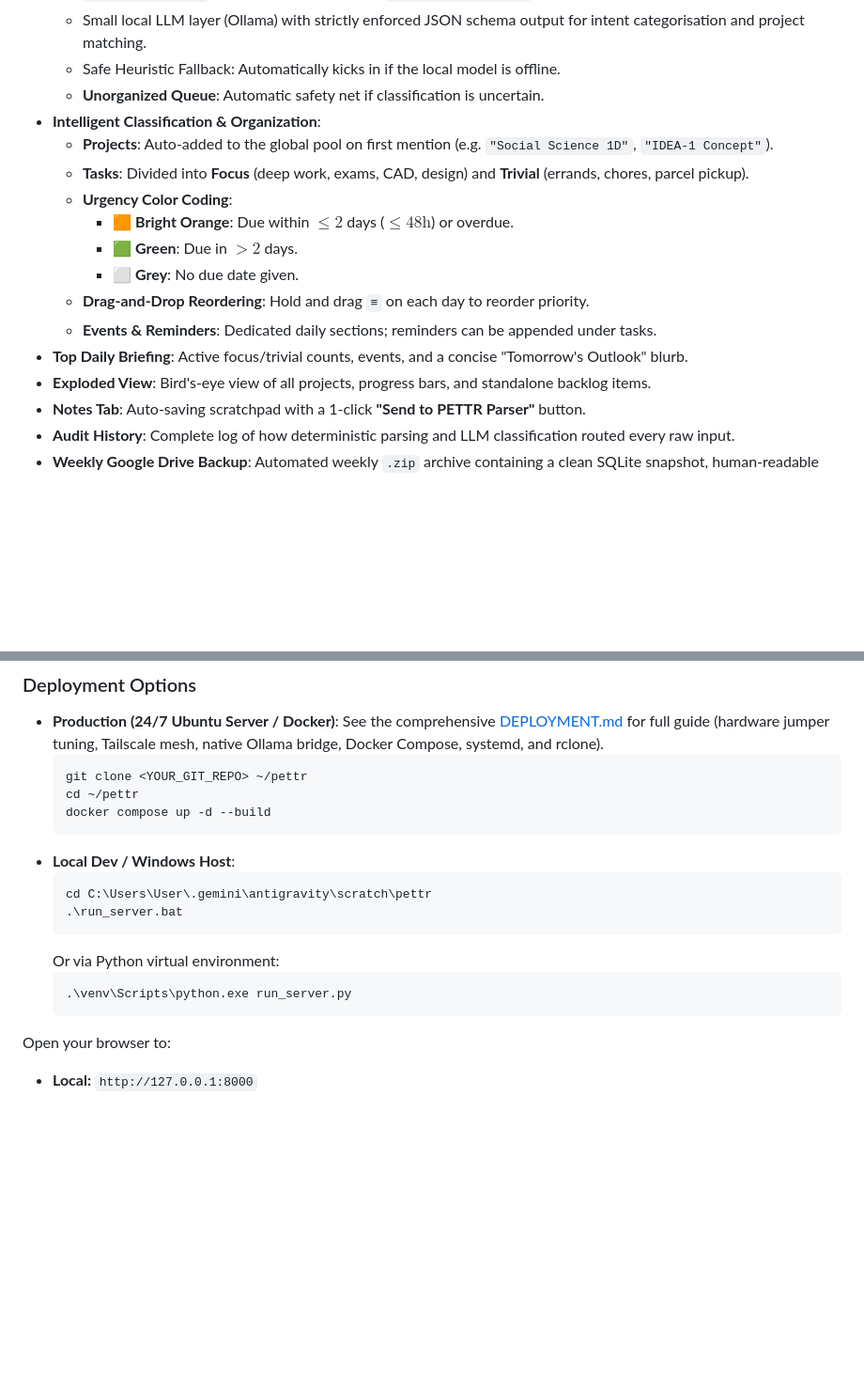
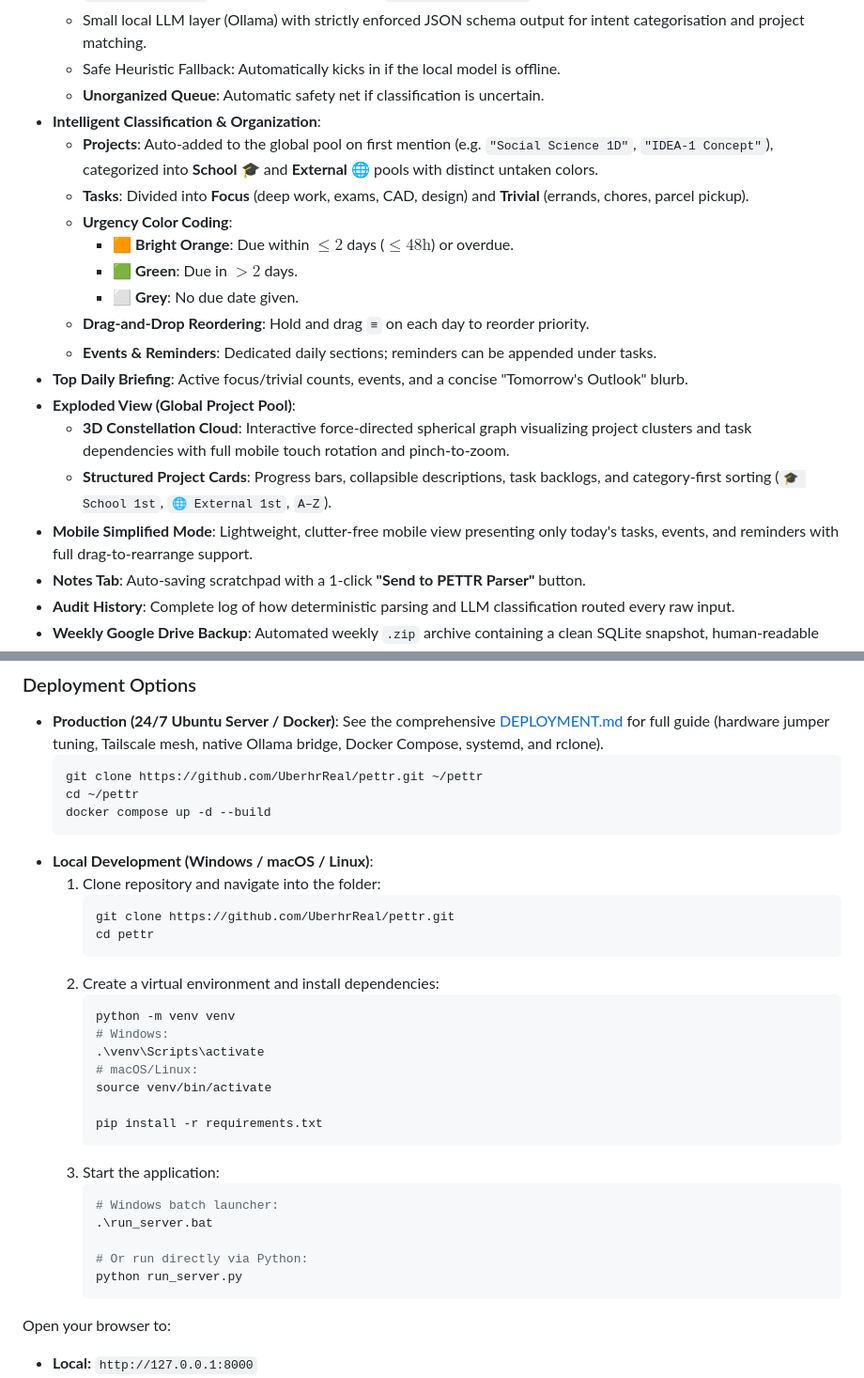
Before and after one commit to UberhrReal/pettr, a Markdown page: README.md, 2 parts joined by grey strips. Shown at 94% size. Rendered like a GitHub page; blank space fills up the shorter version.

Commit message:
docs: generalize quickstart instructions and document new features

````diff
--- a/README.md
+++ b/README.md
@@ -13,7 +13,7 @@ A 24/7 self-hosted, lightweight personal productivity hub designed to run on a l
   - Safe Heuristic Fallback: Automatically kicks in if the local model is offline.
   - **Unorganized Queue**: Automatic safety net if classification is uncertain.
 - **Intelligent Classification & Organization**:
-  - **Projects**: Auto-added to the global pool on first mention (e.g. `"Social Science 1D"`, `"IDEA-1 Concept"`).
+  - **Projects**: Auto-added to the global pool on first mention (e.g. `"Social Science 1D"`, `"IDEA-1 Concept"`), categorized into **School** 🎓 and **External** 🌐 pools with distinct untaken colors.
   - **Tasks**: Divided into **Focus** (deep work, exams, CAD, design) and **Trivial** (errands, chores, parcel pickup).
   - **Urgency Color Coding**:
     - 🟧 **Bright Orange**: Due within $\le 2$ days ($\le 48\text{h}$) or overdue.
@@ -22,7 +22,10 @@ A 24/7 self-hosted, lightweight personal productivity hub designed to run on a l
   - **Drag-and-Drop Reordering**: Hold and drag `≡` on each day to reorder priority.
   - **Events & Reminders**: Dedicated daily sections; reminders can be appended under tasks.
 - **Top Daily Briefing**: Active focus/trivial counts, events, and a concise "Tomorrow's Outlook" blurb.
-- **Exploded View**: Bird's-eye view of all projects, progress bars, and standalone backlog items.
+- **Exploded View (Global Project Pool)**:
+  - **3D Constellation Cloud**: Interactive force-directed spherical graph visualizing project clusters and task dependencies with full mobile touch rotation and pinch-to-zoom.
+  - **Structured Project Cards**: Progress bars, collapsible descriptions, task backlogs, and category-first sorting (`🎓 School 1st`, `🌐 External 1st`, `A–Z`).
+- **Mobile Simplified Mode**: Lightweight, clutter-free mobile view presenting only today's tasks, events, and reminders with full drag-to-rearrange support.
 - **Notes Tab**: Auto-saving scratchpad with a 1-click **"Send to PETTR Parser"** button.
 - **Audit History**: Complete log of how deterministic parsing and LLM classification routed every raw input.
 - **Weekly Google Drive Backup**: Automated weekly `.zip` archive containing a clean SQLite snapshot, human-readable Markdown digest, and JSON export.
@@ -50,19 +53,34 @@ For running PETTR and a lightweight local LLM 24/7 smoothly at home:
 
 - **Production (24/7 Ubuntu Server / Docker)**: See the comprehensive [DEPLOYMENT.md](DEPLOYMENT.md) for full guide (hardware jumper tuning, Tailscale mesh, native Ollama bridge, Docker Compose, systemd, and rclone).
   ```bash
-  git clone <YOUR_GIT_REPO> ~/pettr
+  git clone https://github.com/UberhrReal/pettr.git ~/pettr
   cd ~/pettr
   docker compose up -d --build
   ```
-- **Local Dev / Windows Host**:
-  ```powershell
-  cd C:\Users\User\.gemini\antigravity\scratch\pettr
-  .\run_server.bat
-  ```
-  Or via Python virtual environment:
-  ```powershell
-  .\venv\Scripts\python.exe run_server.py
-  ```
+- **Local Development (Windows / macOS / Linux)**:
+  1. Clone repository and navigate into the folder:
+     ```bash
+     git clone https://github.com/UberhrReal/pettr.git
+     cd pettr
+     ```
+  2. Create a virtual environment and install dependencies:
+     ```bash
+     python -m venv venv
+     # Windows:
+     .\venv\Scripts\activate
+     # macOS/Linux:
+     source venv/bin/activate
+
+     pip install -r requirements.txt
+     ```
+  3. Start the application:
+     ```bash
+     # Windows batch launcher:
+     .\run_server.bat
+
+     # Or run directly via Python:
+     python run_server.py
+     ```
 
 Open your browser to:
 - **Local:** `http://127.0.0.1:8000`
````
